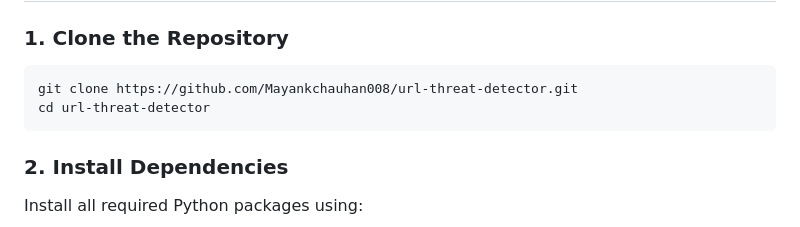
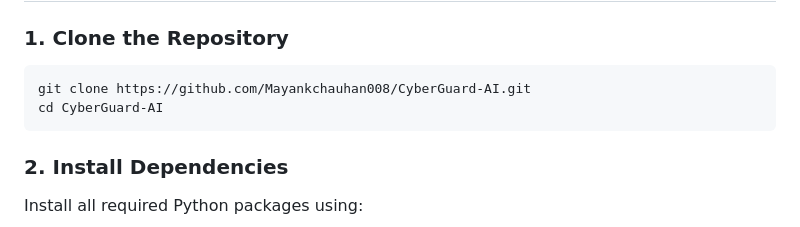
Before and after one commit to Mayankchauhan008/CyberGuard-AI, a Markdown page: Readme.md, the part around the change. Drawn GitHub-style.

Commit message:
Update repository clone instructions in Readme

````diff
--- a/Readme.md
+++ b/Readme.md
@@ -100,8 +100,8 @@ The users.db file stores encrypted passwords (SHA256 hashing).
 ### 1. Clone the Repository
 
 ```bash
-git clone https://github.com/Mayankchauhan008/url-threat-detector.git
-cd url-threat-detector
+git clone https://github.com/Mayankchauhan008/CyberGuard-AI.git
+cd CyberGuard-AI
 ```
 ### 2. Install Dependencies
 
````
